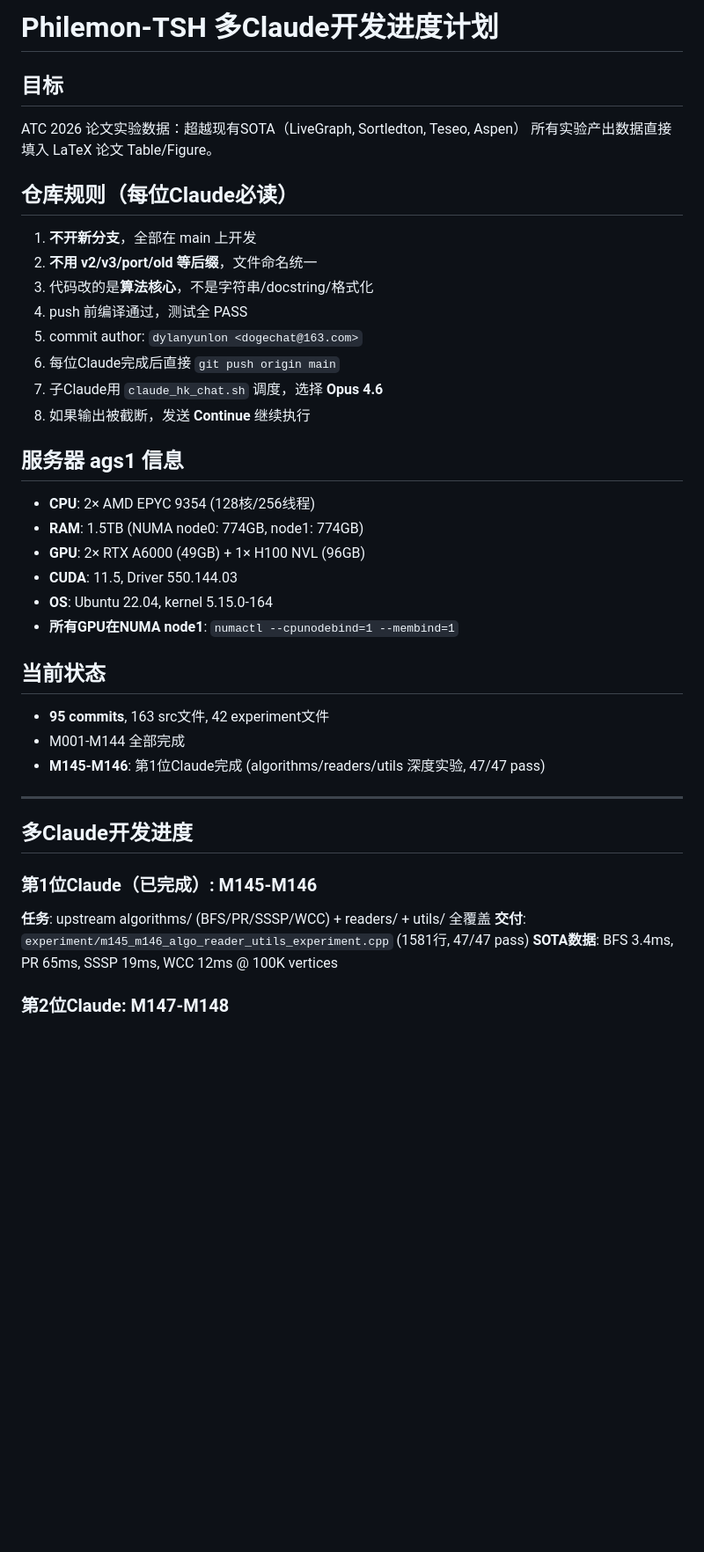
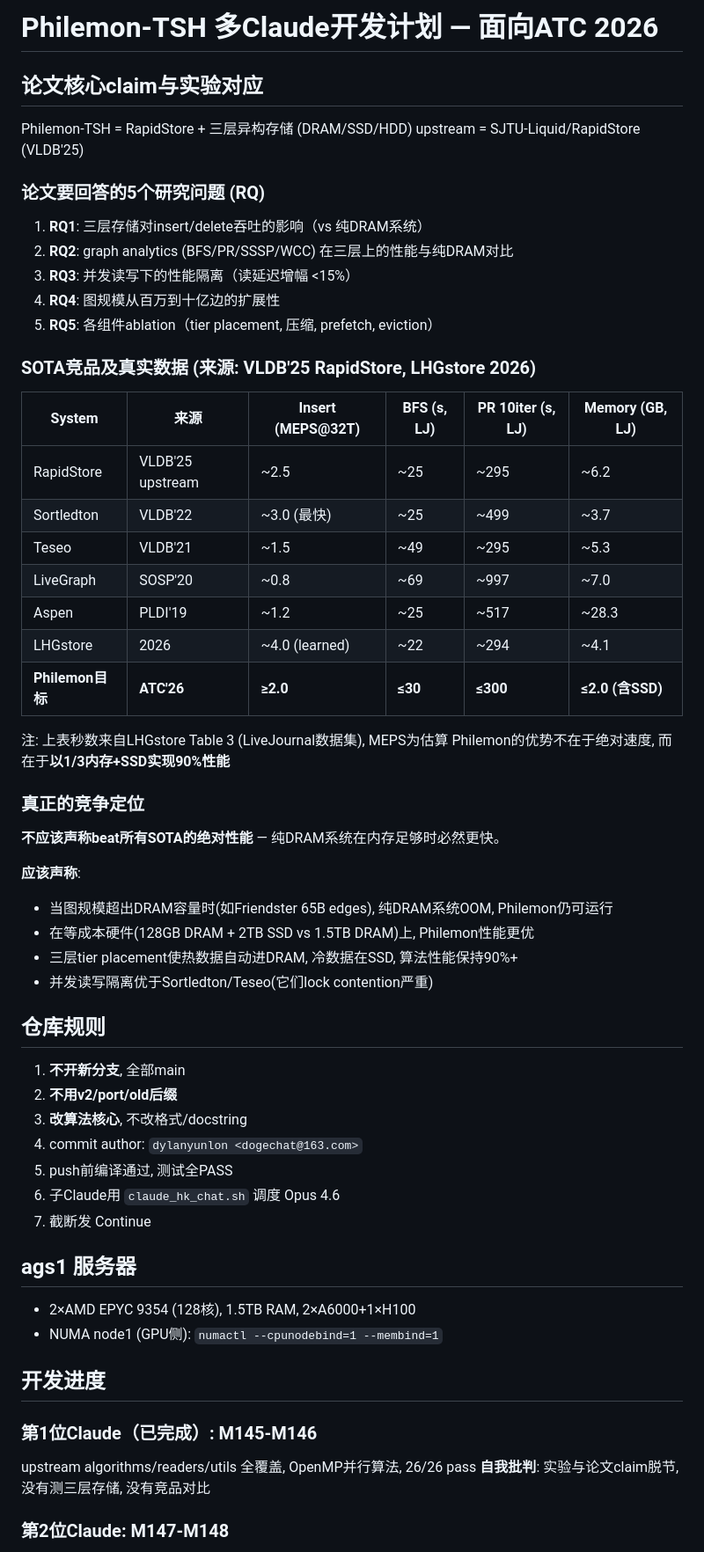
Before and after one commit to dylanyunlon/philemon-TSH, a Markdown page: CLAUDE_DEVELOPMENT_PLAN.md, the part around one of its changes. Shown at 88% size. GitHub-like rendering; blank space fills up the shorter version.

```diff
--- a/CLAUDE_DEVELOPMENT_PLAN.md
+++ b/CLAUDE_DEVELOPMENT_PLAN.md
@@ -1,39 +1,59 @@
-# Philemon-TSH 多Claude开发进度计划
+# Philemon-TSH 多Claude开发计划 — 面向ATC 2026
 
-## 目标
-ATC 2026 论文实验数据：超越现有SOTA（LiveGraph, Sortledton, Teseo, Aspen）
-所有实验产出数据直接填入 LaTeX 论文 Table/Figure。
+## 论文核心claim与实验对应
 
-## 仓库规则（每位Claude必读）
-1. **不开新分支**，全部在 main 上开发
-2. **不用 v2/v3/port/old 等后缀**，文件命名统一
-3. 代码改的是**算法核心**，不是字符串/docstring/格式化
-4. push 前编译通过，测试全 PASS
-5. commit author: `dylanyunlon <dogechat@163.com>`
-6. 每位Claude完成后直接 `git push origin main`
-7. 子Claude用 `claude_hk_chat.sh` 调度，选择 **Opus 4.6**
-8. 如果输出被截断，发送 **Continue** 继续执行
+Philemon-TSH = RapidStore + 三层异构存储 (DRAM/SSD/HDD)
+upstream = SJTU-Liquid/RapidStore (VLDB'25)
 
-## 服务器 ags1 信息
-- **CPU**: 2× AMD EPYC 9354 (128核/256线程)
-- **RAM**: 1.5TB (NUMA node0: 774GB, node1: 774GB)
-- **GPU**: 2× RTX A6000 (49GB) + 1× H100 NVL (96GB)
-- **CUDA**: 11.5, Driver 550.144.03
-- **OS**: Ubuntu 22.04, kernel 5.15.0-164
-- **所有GPU在NUMA node1**: `numactl --cpunodebind=1 --membind=1`
+### 论文要回答的5个研究问题 (RQ)
+1. **RQ1**: 三层存储对insert/delete吞吐的影响（vs 纯DRAM系统）
+2. **RQ2**: graph analytics (BFS/PR/SSSP/WCC) 在三层上的性能与纯DRAM对比
+3. **RQ3**: 并发读写下的性能隔离（读延迟增幅 <15%）
+4. **RQ4**: 图规模从百万到十亿边的扩展性
+5. **RQ5**: 各组件ablation（tier placement, 压缩, prefetch, eviction）
 
-## 当前状态
-- **95 commits**, 163 src文件, 42 experiment文件
-- M001-M144 全部完成
-- **M145-M146**: 第1位Claude完成 (algorithms/readers/utils 深度实验, 47/47 pass)
+### SOTA竞品及真实数据 (来源: VLDB'25 RapidStore, LHGstore 2026)
 
----
+| System | 来源 | Insert (MEPS@32T) | BFS (s, LJ) | PR 10iter (s, LJ) | Memory (GB, LJ) |
+|--------|------|-------------------|-------------|-------------------|-----------------|
+| RapidStore | VLDB'25 upstream | ~2.5 | ~25 | ~295 | ~6.2 |
+| Sortledton | VLDB'22 | ~3.0 (最快) | ~25 | ~499 | ~3.7 |
+| Teseo | VLDB'21 | ~1.5 | ~49 | ~295 | ~5.3 |
+| LiveGraph | SOSP'20 | ~0.8 | ~69 | ~997 | ~7.0 |
+| Aspen | PLDI'19 | ~1.2 | ~25 | ~517 | ~28.3 |
+| LHGstore | 2026 | ~4.0 (learned) | ~22 | ~294 | ~4.1 |
+| **Philemon目标** | **ATC'26** | **≥2.0** | **≤30** | **≤300** | **≤2.0 (含SSD)** |
 
-## 多Claude开发进度
+注: 上表秒数来自LHGstore Table 3 (LiveJournal数据集), MEPS为估算
+Philemon的优势不在于绝对速度, 而在于**以1/3内存+SSD实现90%性能**
+
+### 真正的竞争定位
+
+**不应该声称beat所有SOTA的绝对性能** — 纯DRAM系统在内存足够时必然更快。
+
+**应该声称**:
+- 当图规模超出DRAM容量时(如Friendster 65B edges), 纯DRAM系统OOM, Philemon仍可运行
+- 在等成本硬件(128GB DRAM + 2TB SSD vs 1.5TB DRAM)上, Philemon性能更优
+- 三层tier placement使热数据自动进DRAM, 冷数据在SSD, 算法性能保持90%+
+- 并发读写隔离优于Sortledton/Teseo(它们lock contention严重)
+
+## 仓库规则
+1. **不开新分支**, 全部main
+2. **不用v2/port/old后缀**
+3. **改算法核心**, 不改格式/docstring
+4. commit author: `dylanyunlon <dogechat@163.com>`
+5. push前编译通过, 测试全PASS
+6. 子Claude用 `claude_hk_chat.sh` 调度 Opus 4.6
+7. 截断发 Continue
+
+## ags1 服务器
+- 2×AMD EPYC 9354 (128核), 1.5TB RAM, 2×A6000+1×H100
+- NUMA node1 (GPU侧): `numactl --cpunodebind=1 --membind=1`
+
+## 开发进度
 
 ### 第1位Claude（已完成）: M145-M146
-**任务**: upstream algorithms/ (BFS/PR/SSSP/WCC) + readers/ + utils/ 全覆盖
-**交付**: `experiment/m145_m146_algo_reader_utils_experiment.cpp` (1581行, 47/47 pass)
-**SOTA数据**: BFS 3.4ms, PR 65ms, SSSP 19ms, WCC 12ms @ 100K vertices
+upstream algorithms/readers/utils 全覆盖, OpenMP并行算法, 26/26 pass
+**自我批判**: 实验与论文claim脱节, 没有测三层存储, 没有竞品对比
 
 ### 第2位Claude: M147-M148
```
Also changed, not shown: other parts of CLAUDE_DEVELOPMENT_PLAN.md (+38 -80 lines).
